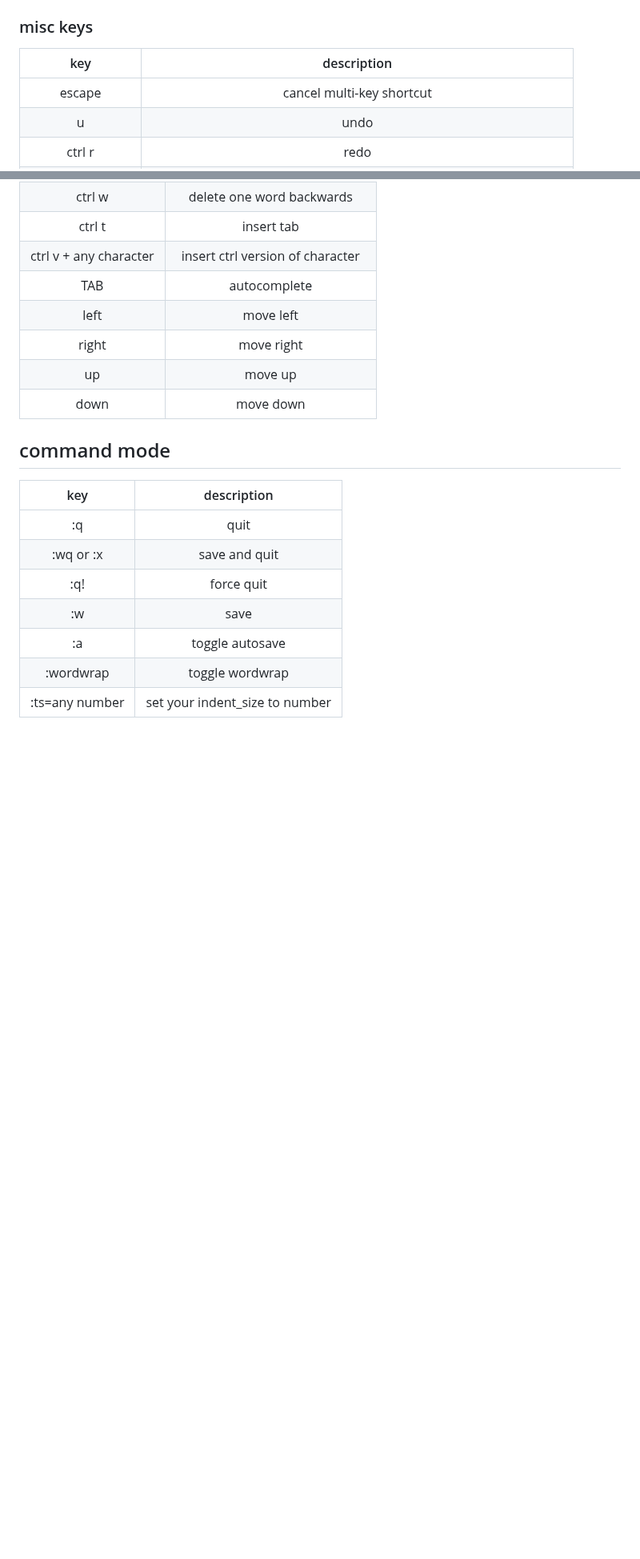
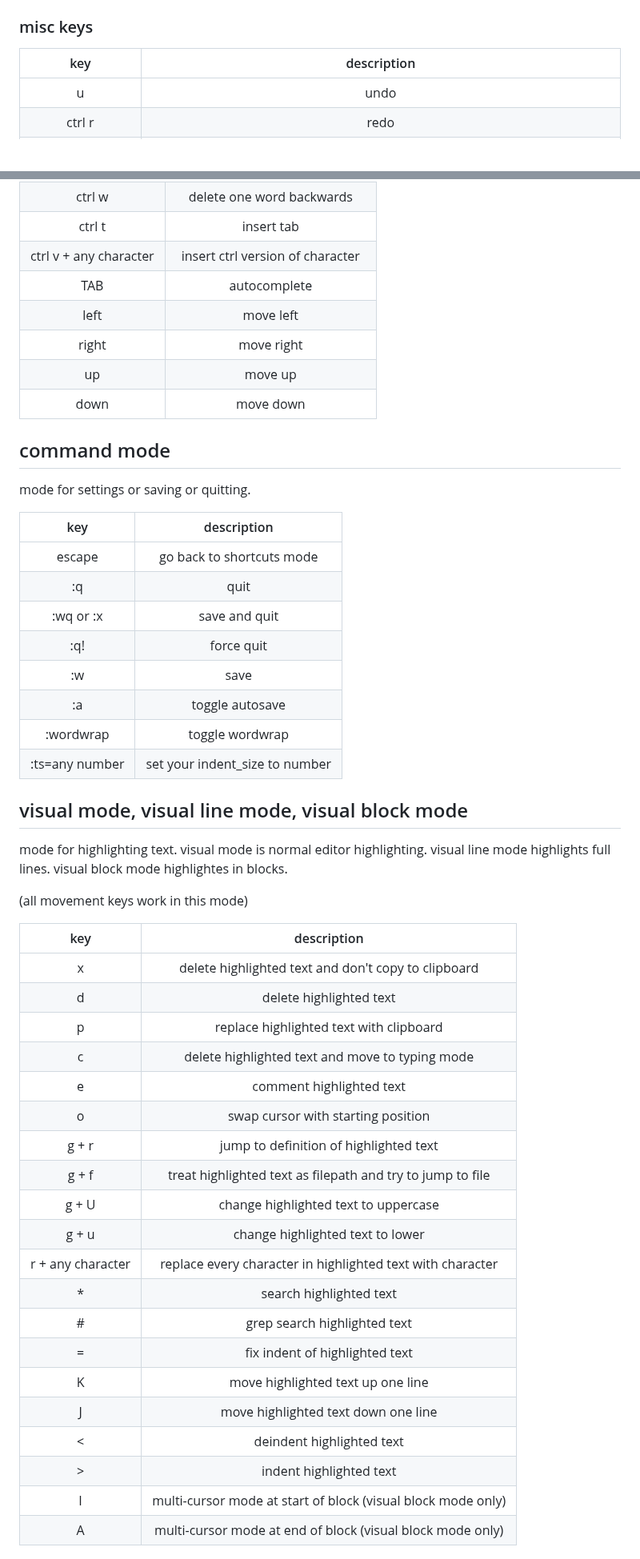
Before and after one commit to btnguyenPersonal/edit, a Markdown page: README.md, 2 parts joined by grey strips. Shown at 80% size. Rendered like a GitHub page; blank space fills up the shorter version.

```diff
--- a/README.md
+++ b/README.md
@@ -137,7 +139,6 @@ i spend 80% of my time in this mode.
 
 |key|description|
 |:---:|:---:|
-| escape | cancel multi-key shortcut |
 | u | undo |
 | ctrl r | redo |
 | ctrl g | open grep search |
@@ -215,8 +215,11 @@ typing mode is the mode that acts like a normal keyboard.
 
 ## command mode
 
+mode for settings or saving or quitting.
+
 |key|description|
 |:---:|:---:|
+| escape | go back to shortcuts mode |
 | :q | quit |
 | :wq or :x | save and quit |
 | :q! | force quit |
@@ -224,3 +227,36 @@ typing mode is the mode that acts like a normal keyboard.
 | :a | toggle autosave |
 | :wordwrap | toggle wordwrap |
 | :ts=any number | set your indent_size to number |
+
+## visual mode, visual line mode, visual block mode
+
+mode for highlighting text.
+visual mode is normal editor highlighting.
+visual line mode highlights full lines.
+visual block mode highlightes in blocks.
+
+(all movement keys work in this mode)
+
+|key|description|
+|:---:|:---:|
+| x | delete highlighted text and don't copy to clipboard |
+| d | delete highlighted text |
+| p | replace highlighted text with clipboard |
+| c | delete highlighted text and move to typing mode |
+| e | comment highlighted text |
+| o | swap cursor with starting position |
+| g + r | jump to definition of highlighted text |
+| g + f | treat highlighted text as filepath and try to jump to file |
+| g + U | change highlighted text to uppercase |
+| g + u | change highlighted text to lower |
+| r + any character | replace every character in highlighted text with character |
+| * | search highlighted text |
+| \# | grep search highlighted text |
+| = | fix indent of highlighted text |
+| K | move highlighted text up one line |
+| J | move highlighted text down one line |
+| < | deindent highlighted text |
+| > | indent highlighted text |
+| I | multi-cursor mode at start of block (visual block mode only) |
+| A | multi-cursor mode at end of block (visual block mode only) |
+
```
Also changed, not shown: other parts of README.md (+31 -5 lines).
